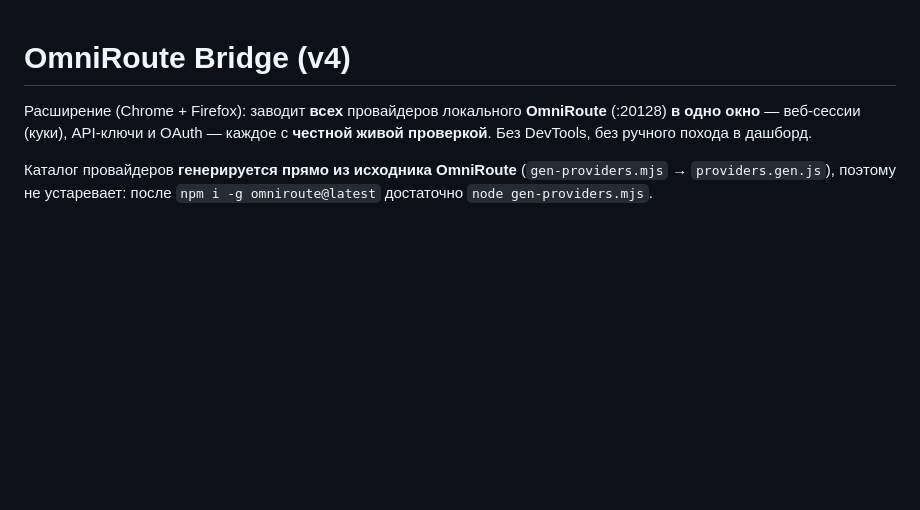
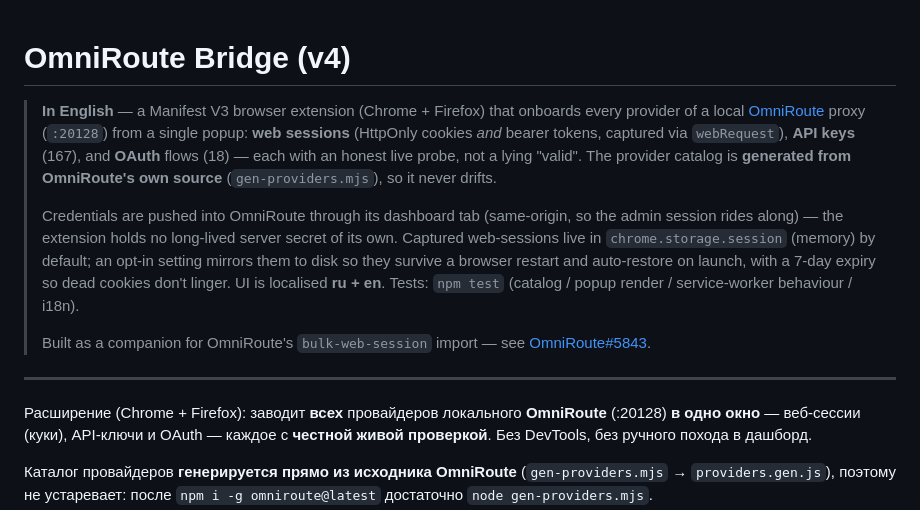
Before and after one commit to danscMax/omniroute-cookie-bridge, a Markdown page: README.md, the part around the change. Drawn GitHub-style; blank space fills up the shorter version.

Commit message:
docs(omniroute-bridge): English overview at the top of the README
Adds an English summary block so a reader following the link from OmniRoute#5843 sees what the
extension is without scrolling. Fits the ru+en localisation this branch adds.

```diff
--- a/README.md
+++ b/README.md
@@ -1,4 +1,21 @@
 # OmniRoute Bridge (v4)
+
+> **In English** — a Manifest V3 browser extension (Chrome + Firefox) that onboards every provider of a
+> local [OmniRoute](https://github.com/diegosouzapw/OmniRoute) proxy (`:20128`) from a single popup:
+> **web sessions** (HttpOnly cookies *and* bearer tokens, captured via `webRequest`), **API keys** (167),
+> and **OAuth** flows (18) — each with an honest live probe, not a lying "valid". The provider catalog is
+> **generated from OmniRoute's own source** (`gen-providers.mjs`), so it never drifts.
+>
+> Credentials are pushed into OmniRoute through its dashboard tab (same-origin, so the admin session
+> rides along) — the extension holds no long-lived server secret of its own. Captured web-sessions live
+> in `chrome.storage.session` (memory) by default; an opt-in setting mirrors them to disk so they survive
+> a browser restart and auto-restore on launch, with a 7-day expiry so dead cookies don't linger. UI is
+> localised **ru + en**. Tests: `npm test` (catalog / popup render / service-worker behaviour / i18n).
+>
+> Built as a companion for OmniRoute's `bulk-web-session` import — see
+> [OmniRoute#5843](https://github.com/diegosouzapw/OmniRoute/issues/5843).
+
+---
 
 Расширение (Chrome + Firefox): заводит **всех** провайдеров локального **OmniRoute** (:20128) **в одно окно** —
 веб-сессии (куки), API-ключи и OAuth — каждое с **честной живой проверкой**. Без DevTools, без ручного похода в дашборд.
```
